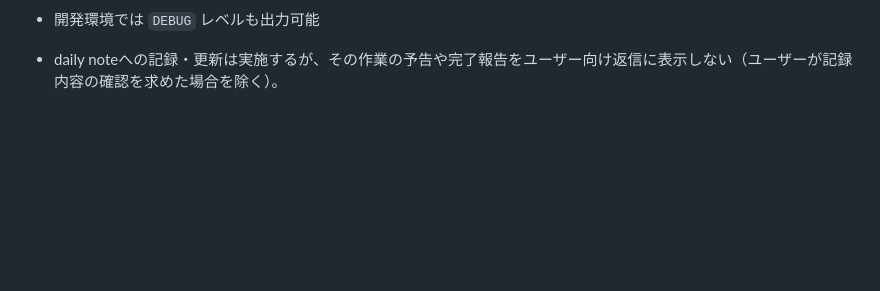
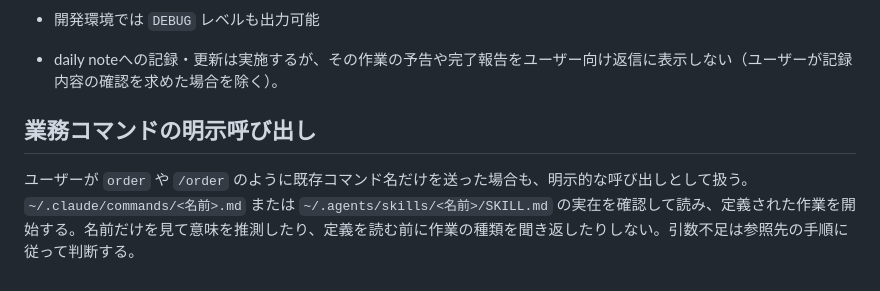
Before and after one commit to asi1007/dotfiles, a Markdown page: .claude/claude.md, the part around the change. Rendered like a GitHub page; blank space fills up the shorter version.

Commit message:
chore: auto-sync dotfiles 2026-10-29

```diff
--- a/.claude/claude.md
+++ b/.claude/claude.md
@@ -234,3 +234,7 @@ logging:
   - 開発環境では `DEBUG` レベルも出力可能
 
 - daily noteへの記録・更新は実施するが、その作業の予告や完了報告をユーザー向け返信に表示しない（ユーザーが記録内容の確認を求めた場合を除く）。
+
+## 業務コマンドの明示呼び出し
+
+ユーザーが `order` や `/order` のように既存コマンド名だけを送った場合も、明示的な呼び出しとして扱う。`~/.claude/commands/<名前>.md` または `~/.agents/skills/<名前>/SKILL.md` の実在を確認して読み、定義された作業を開始する。名前だけを見て意味を推測したり、定義を読む前に作業の種類を聞き返したりしない。引数不足は参照先の手順に従って判断する。
```
